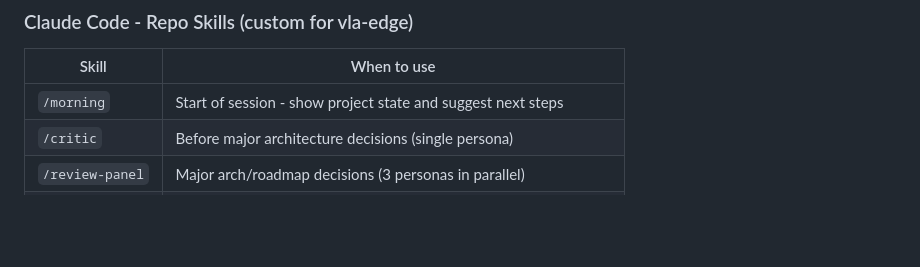
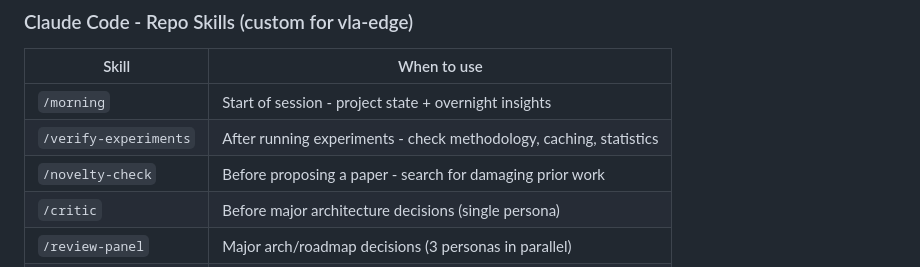
Before and after one commit to krishnam94/vla-edge, a Markdown page: docs/META_ENGINEERING.md, the part around the change. Rendered like a GitHub page; blank space fills up the shorter version.

```diff
--- a/docs/META_ENGINEERING.md
+++ b/docs/META_ENGINEERING.md
@@ -281,7 +281,9 @@ for local development we also run the code review agent before pushing.
 ### Claude Code - Repo Skills (custom for vla-edge)
 | Skill | When to use |
 |-------|------------|
-| `/morning` | Start of session - show project state and suggest next steps |
+| `/morning` | Start of session - project state + overnight insights |
+| `/verify-experiments` | After running experiments - check methodology, caching, statistics |
+| `/novelty-check` | Before proposing a paper - search for damaging prior work |
 | `/critic` | Before major architecture decisions (single persona) |
 | `/review-panel` | Major arch/roadmap decisions (3 personas in parallel) |
 | `/profile` | Profile a model and get optimization suggestions |
```
Also changed, not shown: docs/RESEARCH_STRATEGY.md (+9 -2 lines).
